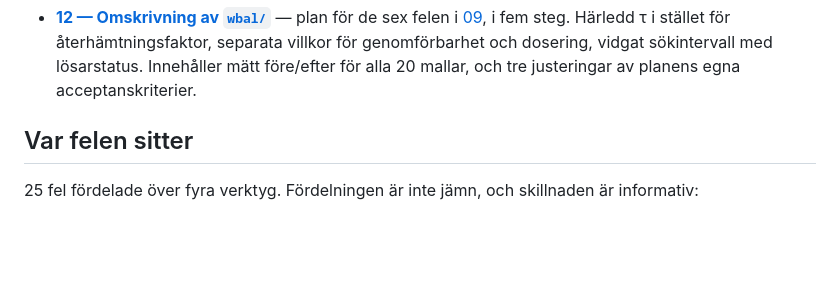
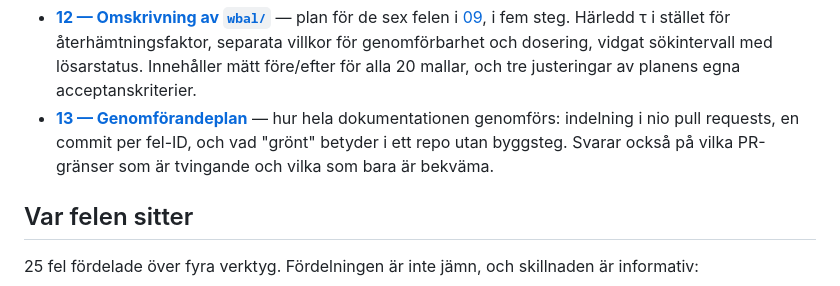
Before and after one commit to paokarlsson/power-curve, a Markdown page: docs/README.md, the part around the change. GitHub-like rendering; blank space fills up the shorter version.

Commit message:
docs: indexera 13 i README
Co-Authored-By: Claude Opus 5 <noreply@anthropic.com>
Claude-Session: https://claude.ai/code/session_01Gaa9FXSA2yRJ6FHoGr15Fe

```diff
--- a/docs/README.md
+++ b/docs/README.md
@@ -47,6 +47,10 @@ ska rättas, med acceptanskriterier och mätt utfall före och efter:
   villkor för genomförbarhet och dosering, vidgat sökintervall med lösarstatus. Innehåller
   mätt före/efter för alla 20 mallar, och tre justeringar av planens egna
   acceptanskriterier.
+- **[13 — Genomförandeplan](13-genomforandeplan.md)** — hur hela dokumentationen genomförs:
+  indelning i nio pull requests, en commit per fel-ID, och vad "grönt" betyder i ett repo
+  utan byggsteg. Svarar också på vilka PR-gränser som är tvingande och vilka som bara är
+  bekväma.
 
 ## Var felen sitter
 
```
